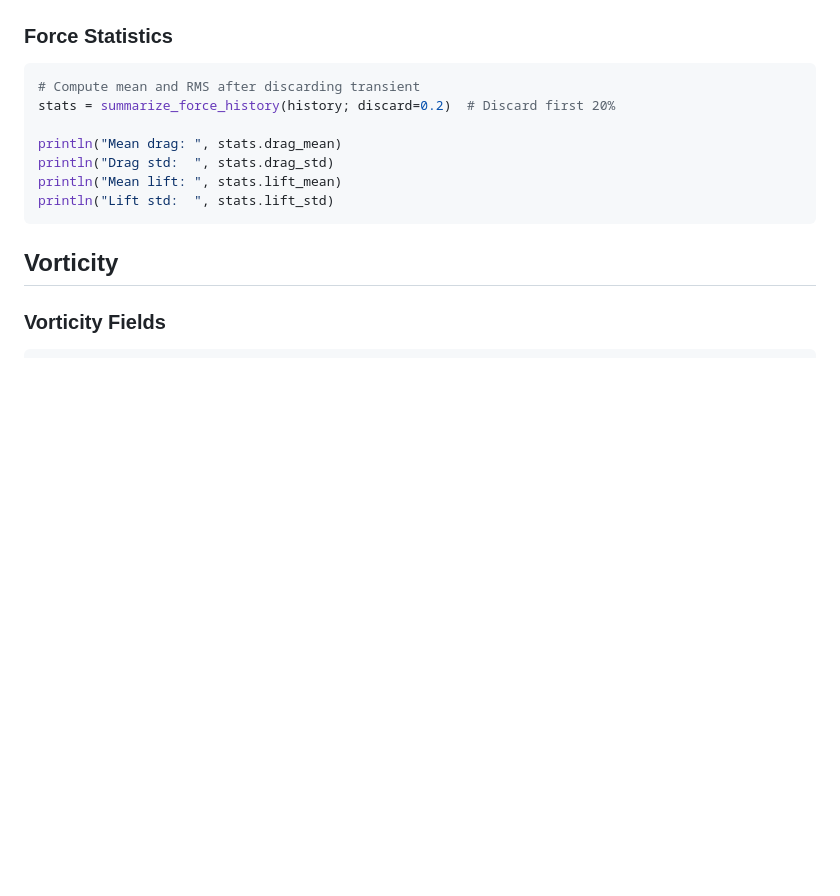
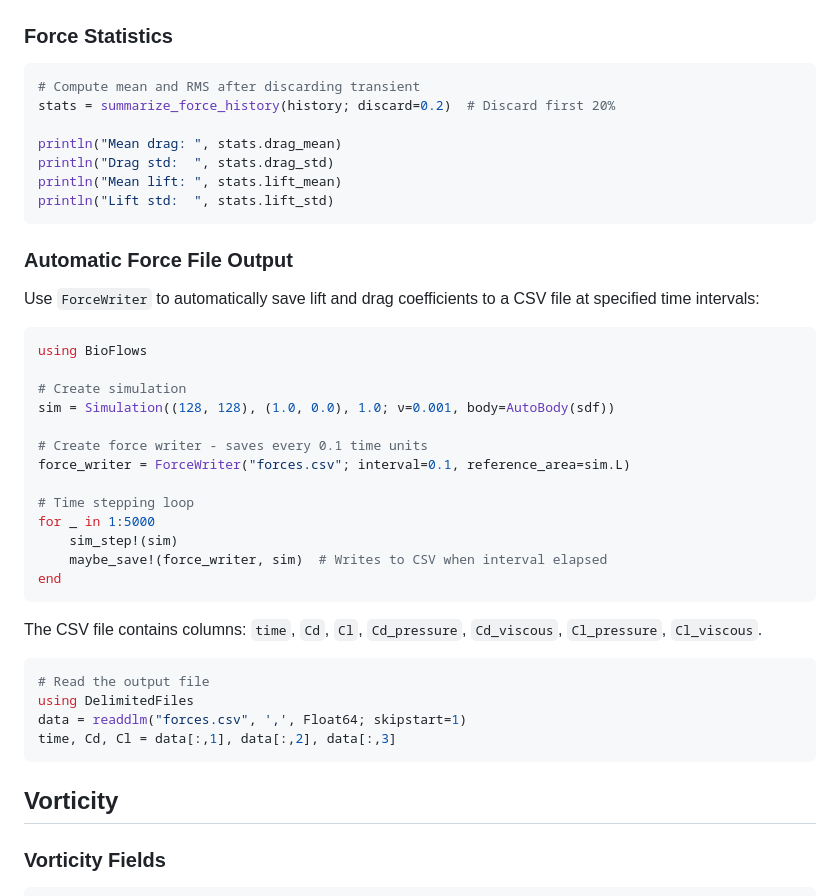
Before and after one commit to subhk/BioFlows.jl, a Markdown page: docs/src/diagnostics.md, the part around the change. Drawn GitHub-style; blank space fills up the shorter version.

Commit message:
Document ForceWriter and force output in diagnostics

````diff
--- a/docs/src/diagnostics.md
+++ b/docs/src/diagnostics.md
@@ -57,6 +57,37 @@ println("Mean drag: ", stats.drag_mean)
 println("Drag std:  ", stats.drag_std)
 println("Mean lift: ", stats.lift_mean)
 println("Lift std:  ", stats.lift_std)
+```
+
+### Automatic Force File Output
+
+Use `ForceWriter` to automatically save lift and drag coefficients to a CSV file
+at specified time intervals:
+
+```julia
+using BioFlows
+
+# Create simulation
+sim = Simulation((128, 128), (1.0, 0.0), 1.0; ν=0.001, body=AutoBody(sdf))
+
+# Create force writer - saves every 0.1 time units
+force_writer = ForceWriter("forces.csv"; interval=0.1, reference_area=sim.L)
+
+# Time stepping loop
+for _ in 1:5000
+    sim_step!(sim)
+    maybe_save!(force_writer, sim)  # Writes to CSV when interval elapsed
+end
+```
+
+The CSV file contains columns: `time`, `Cd`, `Cl`, `Cd_pressure`, `Cd_viscous`,
+`Cl_pressure`, `Cl_viscous`.
+
+```julia
+# Read the output file
+using DelimitedFiles
+data = readdlm("forces.csv", ',', Float64; skipstart=1)
+time, Cd, Cl = data[:,1], data[:,2], data[:,3]
 ```
 
 ## Vorticity
````
Also changed, not shown: docs/src/api.md (+2 -1 lines).
